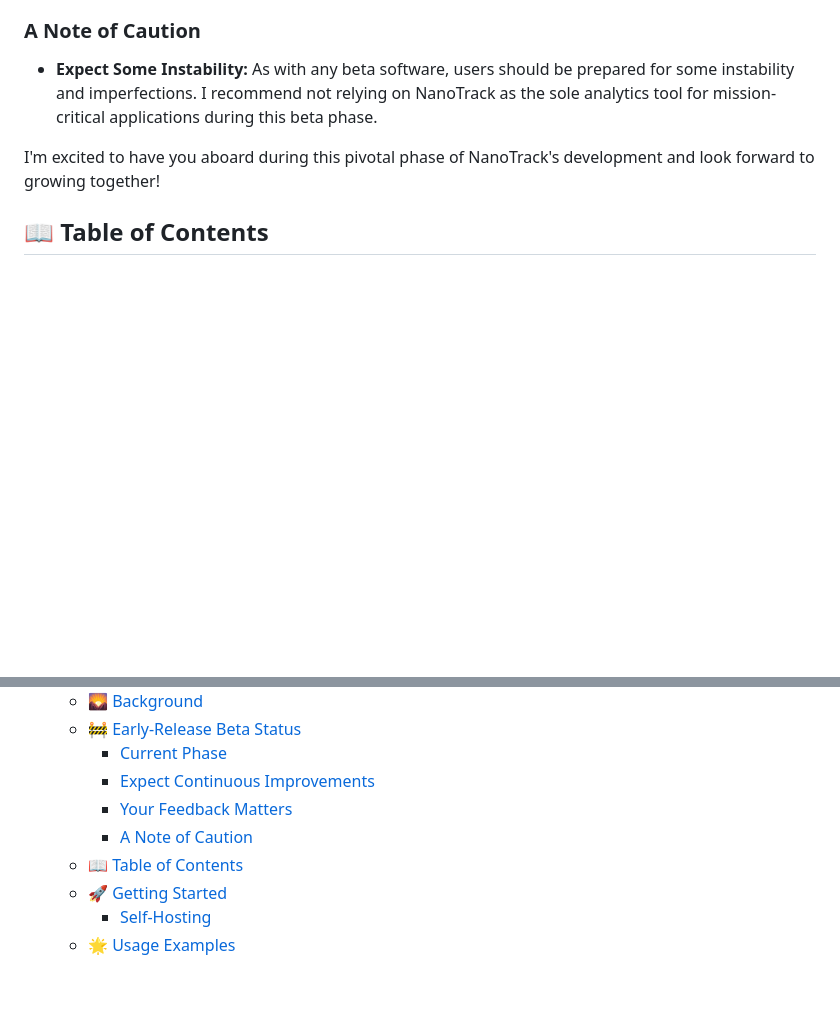
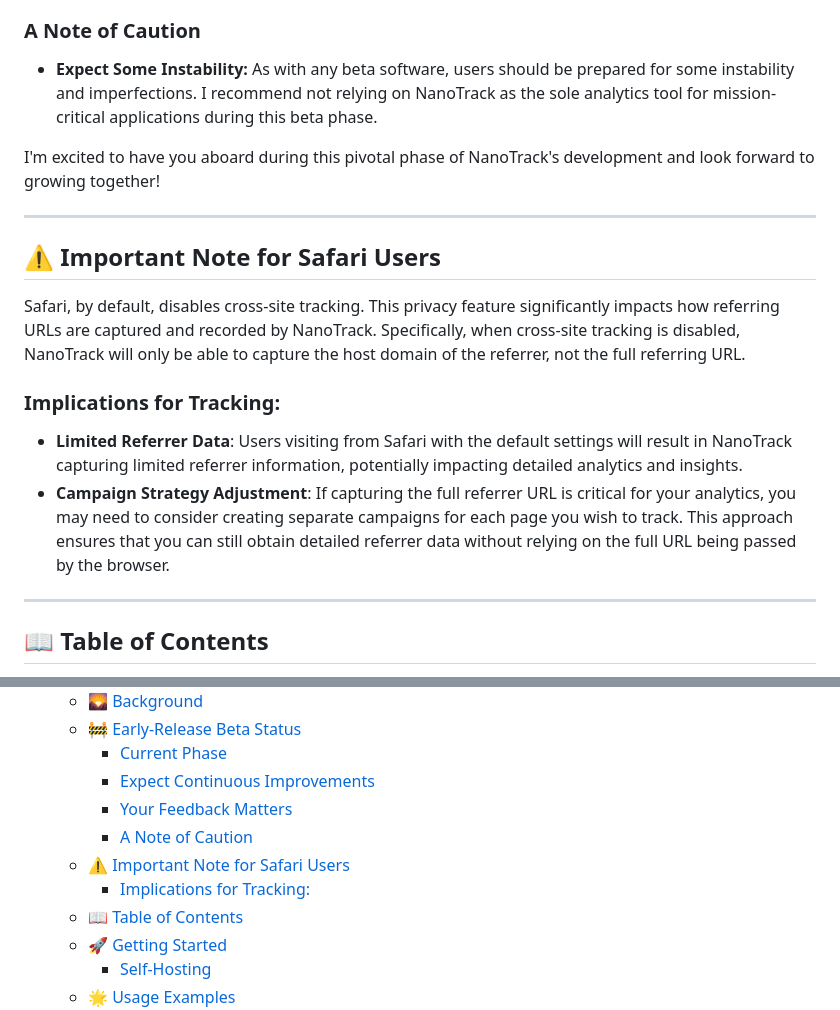
Before and after one commit to DillonBaird/NanoTrack, a Markdown page: README.md, 2 parts joined by grey strips. GitHub-like rendering; blank space fills up the shorter version.

Commit message:
Add Safari referrer notice to readme

```diff
--- a/README.md
+++ b/README.md
@@ -70,6 +70,17 @@ NanoTrack is currently in an **early-release beta** phase. This is an exciting s
 
 I'm excited to have you aboard during this pivotal phase of NanoTrack's development and look forward to growing together!
 
+---
+## ⚠️ Important Note for Safari Users
+
+Safari, by default, disables cross-site tracking. This privacy feature significantly impacts how referring URLs are captured and recorded by NanoTrack. Specifically, when cross-site tracking is disabled, NanoTrack will only be able to capture the host domain of the referrer, not the full referring URL.
+
+### Implications for Tracking:
+
+- **Limited Referrer Data**: Users visiting from Safari with the default settings will result in NanoTrack capturing limited referrer information, potentially impacting detailed analytics and insights.
+- **Campaign Strategy Adjustment**: If capturing the full referrer URL is critical for your analytics, you may need to consider creating separate campaigns for each page you wish to track. This approach ensures that you can still obtain detailed referrer data without relying on the full URL being passed by the browser.
+---
+
 ## 📖 Table of Contents
 - [📊 NanoTrack: 1x1 Nano-Size Spy-Pixel Analytics](#-nanotrack-1x1-nano-size-spy-pixel-analytics)
   - [🌟 Introduction](#-introduction)
@@ -82,6 +93,8 @@ I'm excited to have you aboard during this pivotal phase of NanoTrack's developm
     - [Expect Continuous Improvements](#expect-continuous-improvements)
     - [Your Feedback Matters](#your-feedback-matters)
     - [A Note of Caution](#a-note-of-caution)
+  - [⚠️ Important Note for Safari Users](#️-important-note-for-safari-users)
+    - [Implications for Tracking:](#implications-for-tracking)
   - [📖 Table of Contents](#-table-of-contents)
   - [🚀 Getting Started](#-getting-started)
     - [Self-Hosting](#self-hosting)
```
